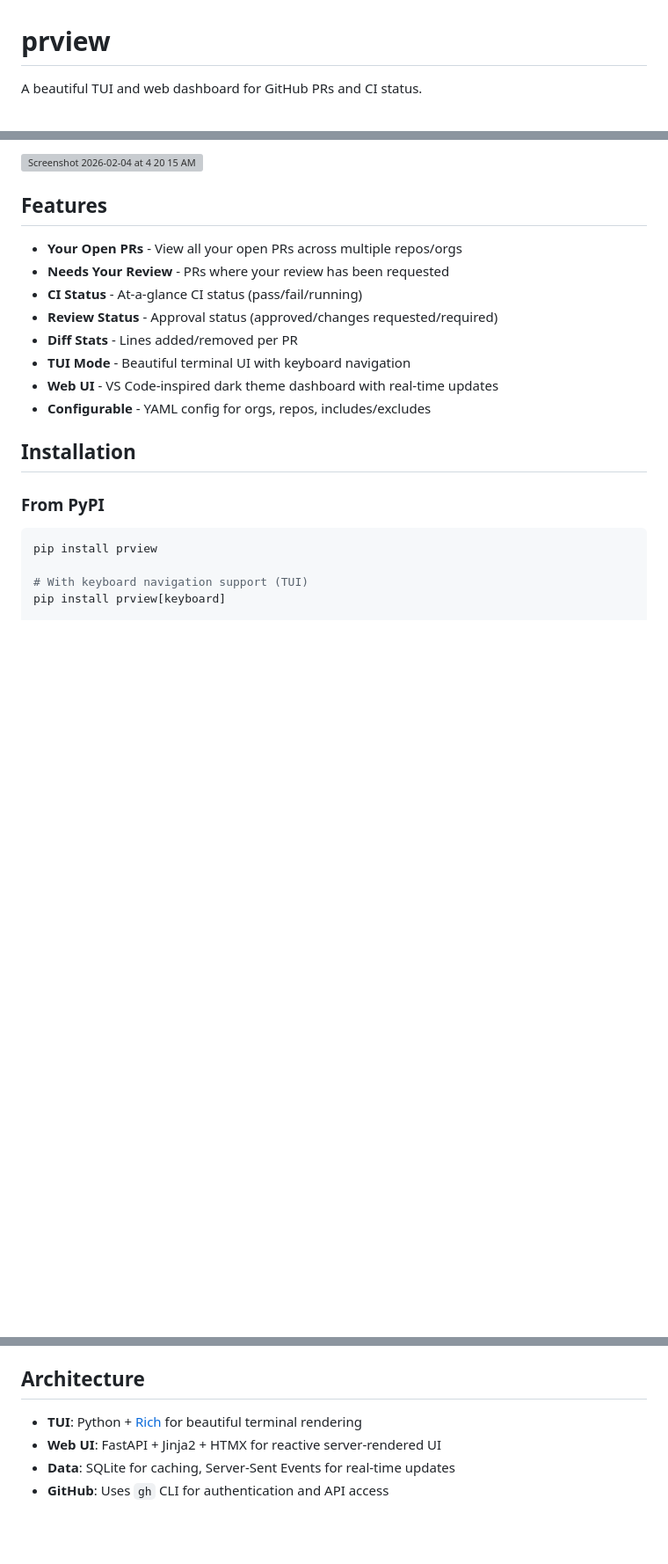
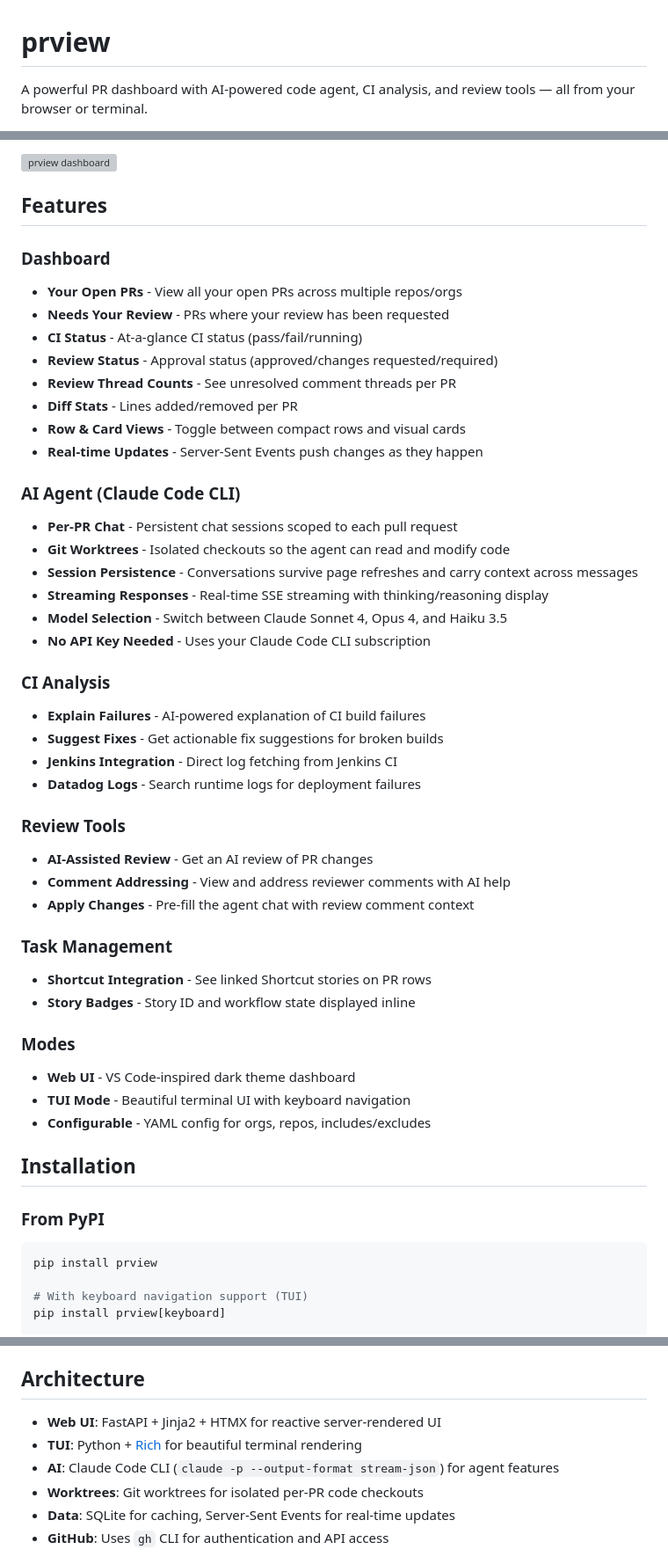
Before and after one commit to aminghadersohi/prview, a Markdown page: README.md, 3 parts joined by grey strips. Shown at 88% size. Drawn GitHub-style; blank space fills up the shorter version; grey boxes are pictures that could not be loaded.

Commit message:
docs: Update README with AI agent, CI analysis, and review features
Reflect the current feature set including per-PR agent chat with
worktree support, CI failure analysis, AI-assisted review, Shortcut
integration, comment thread counts, and card view. Add web UI pages
table, Claude Code CLI requirement, and architecture details.

```diff
--- a/README.md
+++ b/README.md
@@ -1,6 +1,6 @@
 # prview
 
-A beautiful TUI and web dashboard for GitHub PRs and CI status.
+A powerful PR dashboard with AI-powered code agent, CI analysis, and review tools — all from your browser or terminal.
 
 ![Python 3.9+](https://img.shields.io/badge/python-3.9+-blue.svg)
 ![License: MIT](https://img.shields.io/badge/License-MIT-green.svg)
@@ -7,16 +8,44 @@ A beautiful TUI and web dashboard for GitHub PRs and CI status.
 
-<img width="1737" height="894" alt="Screenshot 2026-02-04 at 4 20 15 AM" src="https://github.com/user-attachments/assets/67776c53-12c2-4b60-b6bf-e44240fb1aec" />
-
+<img width="1737" height="894" alt="prview dashboard" src="https://github.com/user-attachments/assets/67776c53-12c2-4b60-b6bf-e44240fb1aec" />
 
 ## Features
 
+### Dashboard
 - **Your Open PRs** - View all your open PRs across multiple repos/orgs
 - **Needs Your Review** - PRs where your review has been requested
 - **CI Status** - At-a-glance CI status (pass/fail/running)
 - **Review Status** - Approval status (approved/changes requested/required)
+- **Review Thread Counts** - See unresolved comment threads per PR
 - **Diff Stats** - Lines added/removed per PR
+- **Row & Card Views** - Toggle between compact rows and visual cards
+- **Real-time Updates** - Server-Sent Events push changes as they happen
+
+### AI Agent (Claude Code CLI)
+- **Per-PR Chat** - Persistent chat sessions scoped to each pull request
+- **Git Worktrees** - Isolated checkouts so the agent can read and modify code
+- **Session Persistence** - Conversations survive page refreshes and carry context across messages
+- **Streaming Responses** - Real-time SSE streaming with thinking/reasoning display
+- **Model Selection** - Switch between Claude Sonnet 4, Opus 4, and Haiku 3.5
+- **No API Key Needed** - Uses your Claude Code CLI subscription
+
+### CI Analysis
+- **Explain Failures** - AI-powered explanation of CI build failures
+- **Suggest Fixes** - Get actionable fix suggestions for broken builds
+- **Jenkins Integration** - Direct log fetching from Jenkins CI
+- **Datadog Logs** - Search runtime logs for deployment failures
+
+### Review Tools
+- **AI-Assisted Review** - Get an AI review of PR changes
+- **Comment Addressing** - View and address reviewer comments with AI help
+- **Apply Changes** - Pre-fill the agent chat with review comment context
+
+### Task Management
+- **Shortcut Integration** - See linked Shortcut stories on PR rows
+- **Story Badges** - Story ID and workflow state displayed inline
+
+### Modes
+- **Web UI** - VS Code-inspired dark theme dashboard
 - **TUI Mode** - Beautiful terminal UI with keyboard navigation
-- **Web UI** - VS Code-inspired dark theme dashboard with real-time updates
 - **Configurable** - YAML config for orgs, repos, includes/excludes
 
 ## Installation
@@ -135,8 +180,10 @@ max_prs_per_repo: 10
 
 ## Architecture
 
+- **Web UI**: FastAPI + Jinja2 + HTMX for reactive server-rendered UI
 - **TUI**: Python + [Rich](https://github.com/Textualize/rich) for beautiful terminal rendering
-- **Web UI**: FastAPI + Jinja2 + HTMX for reactive server-rendered UI
+- **AI**: Claude Code CLI (`claude -p --output-format stream-json`) for agent features
+- **Worktrees**: Git worktrees for isolated per-PR code checkouts
 - **Data**: SQLite for caching, Server-Sent Events for real-time updates
 - **GitHub**: Uses `gh` CLI for authentication and API access
 
```
Also changed, not shown: other parts of README.md (+26 -9 lines).
